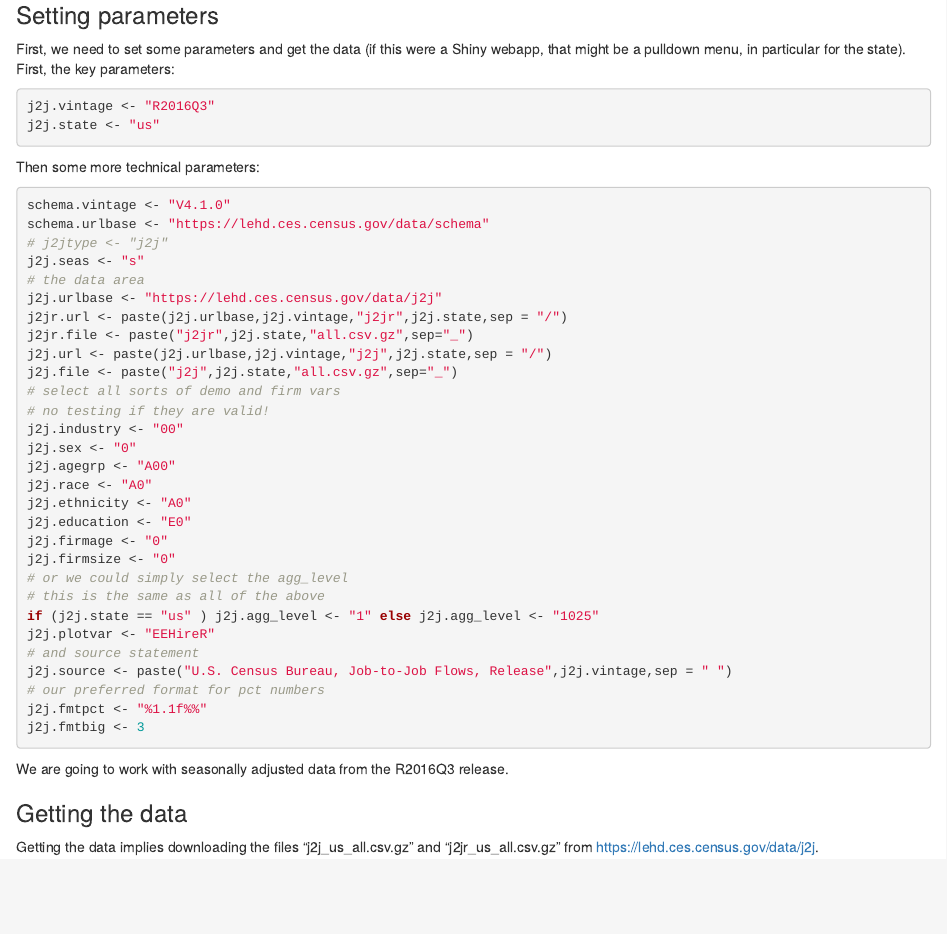
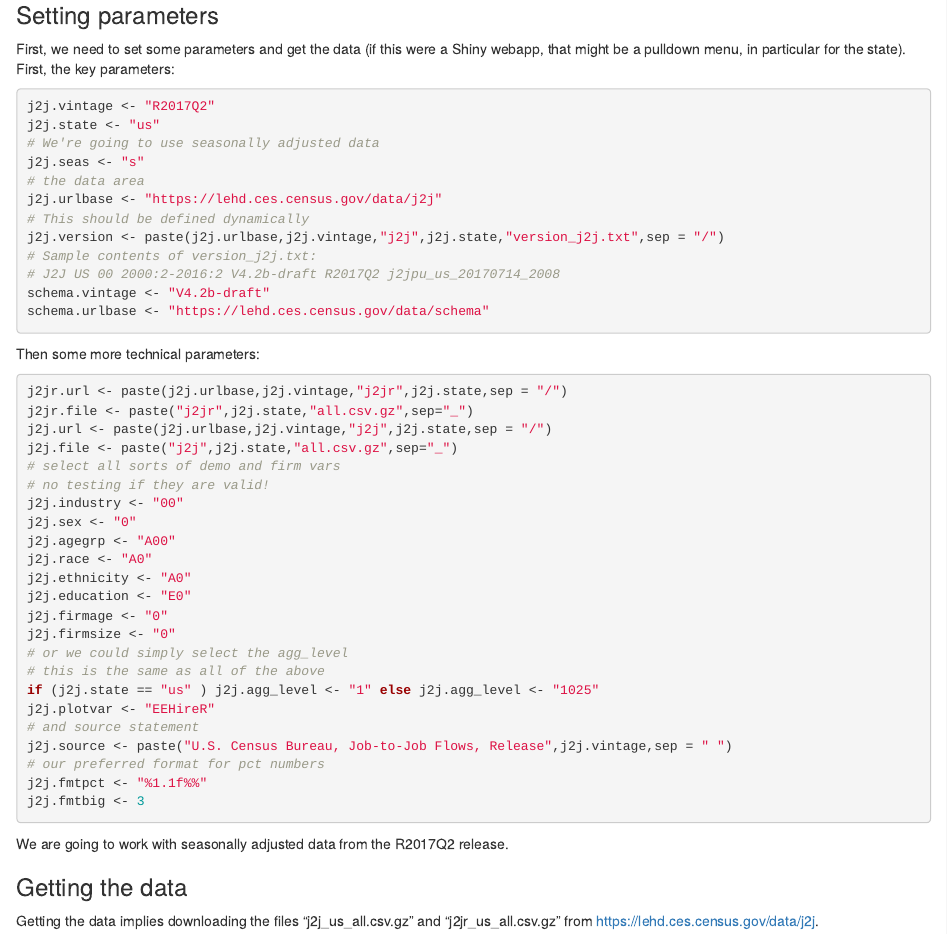
Before and after one commit to labordynamicsinstitute/j2j_report, an R Markdown document (j2j_report.Rmd): the page in a window 1100 px wide, from 390 px down. Rendered offline with R 4.5, knitr and Pandoc, with nearby package versions; some code elsewhere in the file could not run offline.

Commit message:
Updating and testing against the latest (R2017Q2) release.

````diff
--- a/j2j_report.Rmd
+++ b/j2j_report.Rmd
@@ -34,19 +34,23 @@ This is a draft news release for a Census Bureau product called the Job-to-Job (
 First, we need to set some parameters and get the data (if this were a Shiny webapp, that might be a pulldown menu, in particular for the state). First, the key parameters:
 
 ```{r keyparms}
-j2j.vintage <- "R2016Q3"
+j2j.vintage <- "R2017Q2"
 j2j.state <- "us"
+# We're going to use seasonally adjusted data
+j2j.seas <- "s"
+# the data area
+j2j.urlbase <- "https://lehd.ces.census.gov/data/j2j"
+# This should be defined dynamically
+j2j.version <- paste(j2j.urlbase,j2j.vintage,"j2j",j2j.state,"version_j2j.txt",sep = "/")
+# Sample contents of version_j2j.txt:
+# J2J US 00 2000:2-2016:2 V4.2b-draft R2017Q2 j2jpu_us_20170714_2008
+schema.vintage <- "V4.2b-draft"
+schema.urlbase <- "https://lehd.ces.census.gov/data/schema"
 ```
 
 Then some more technical parameters:
 
 ```{r define_parms}
-schema.vintage <- "V4.1.0"
-schema.urlbase <- "https://lehd.ces.census.gov/data/schema"
-# j2jtype <- "j2j"
-j2j.seas <- "s"
-# the data area
-j2j.urlbase <- "https://lehd.ces.census.gov/data/j2j"
 j2jr.url <- paste(j2j.urlbase,j2j.vintage,"j2jr",j2j.state,sep = "/")
 j2jr.file <- paste("j2jr",j2j.state,"all.csv.gz",sep="_")
 j2j.url <- paste(j2j.urlbase,j2j.vintage,"j2j",j2j.state,sep = "/")
````
Also changed, not shown: j2j_report.html, j2j_report.md, j2j_report_files/figure-html/figure1-1.png.
